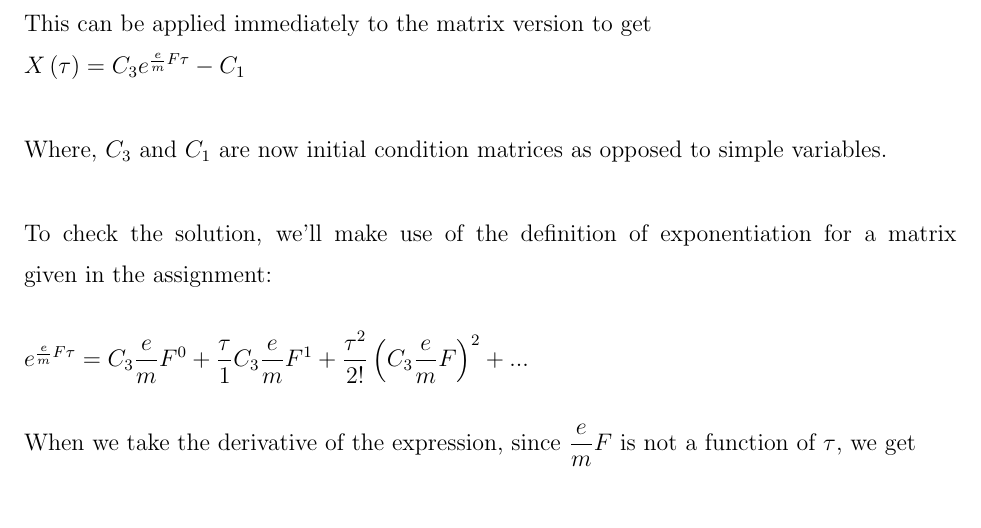
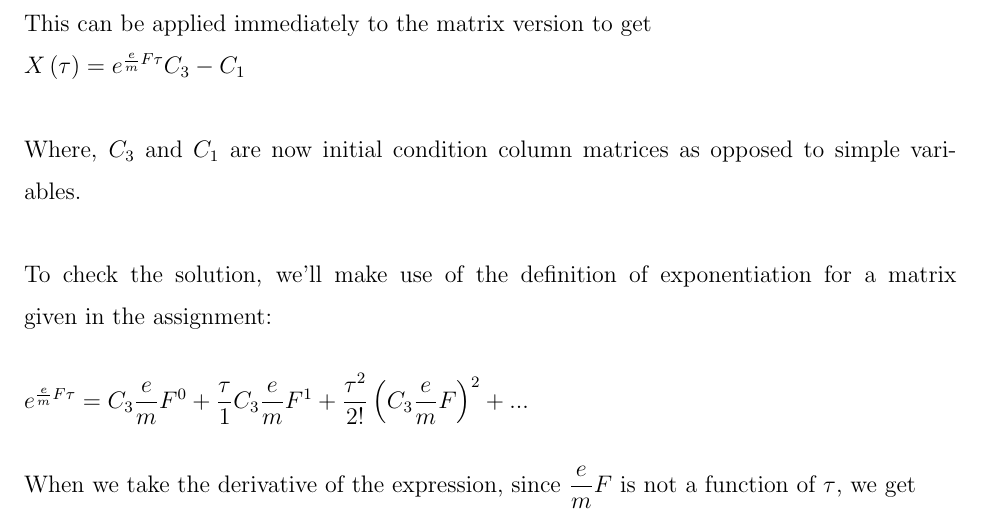
Before and after one commit to hcarter333/EMII_HWork, a LaTeX paper (EMII_HW4.tex): part of page 3 of 9, cut so that both start at the same text. Compiled offline with pdfLaTeX.

Commit message:
Repairs the column matrix notation and placement
The column matrices are setup correctly now.

```diff
--- a/EMII_HW4.tex
+++ b/EMII_HW4.tex
@@ -119,10 +119,10 @@ $x\left(\tau\right) = C_3 exp\left\{\dfrac{e F}{m} \tau\right\} - C_1$
 \\
 This can be applied immediately to the matrix version to get
 \\
-$X\left(\tau\right) = C_3 e^{\frac{e}{m}F\tau} - C_1$
+$X\left(\tau\right) = e^{\frac{e}{m}F\tau}C_3  - C_1$
 \\
 \\
-Where, $C_3$ and $C_1$ are now initial condition matrices as opposed to simple variables.
+Where, $C_3$ and $C_1$ are now initial condition column matrices as opposed to simple variables.
 \\
 \\
 To check the solution, we'll make use of the definition of exponentiation for a matrix given in the assignment:
```
